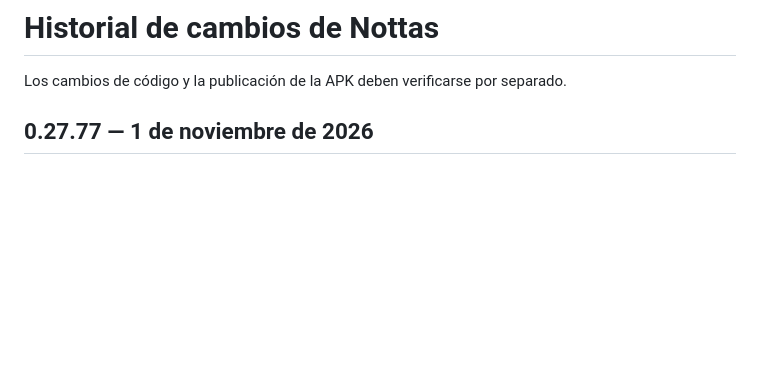
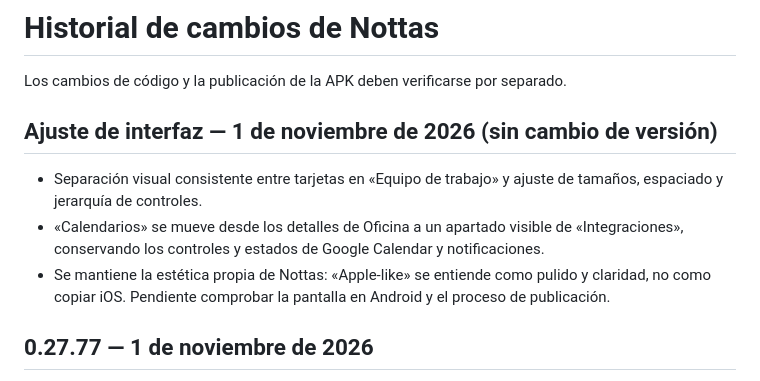
Before and after one commit to barccelo/nottas, a Markdown page: CHANGELOG.md, the part around the change. Rendered like a GitHub page; blank space fills up the shorter version.

Commit message:
Document team settings polish and Android verification

```diff
--- a/CHANGELOG.md
+++ b/CHANGELOG.md
@@ -1,6 +1,12 @@
 # Historial de cambios de Nottas
 
 Los cambios de código y la publicación de la APK deben verificarse por separado.
+
+## Ajuste de interfaz — 1 de noviembre de 2026 (sin cambio de versión)
+
+- Separación visual consistente entre tarjetas en «Equipo de trabajo» y ajuste de tamaños, espaciado y jerarquía de controles.
+- «Calendarios» se mueve desde los detalles de Oficina a un apartado visible de «Integraciones», conservando los controles y estados de Google Calendar y notificaciones.
+- Se mantiene la estética propia de Nottas: «Apple-like» se entiende como pulido y claridad, no como copiar iOS. Pendiente comprobar la pantalla en Android y el proceso de publicación.
 
 ## 0.27.77 — 1 de noviembre de 2026
 
```
